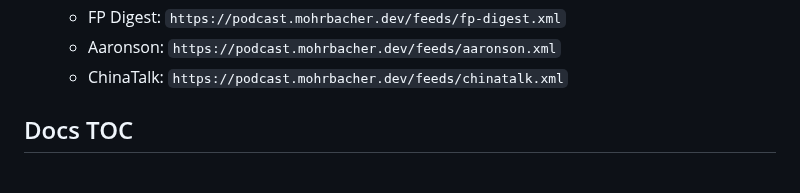
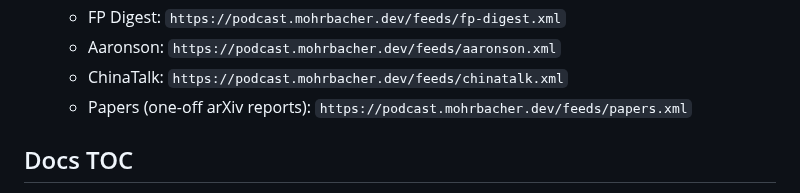
Before and after one commit to johnnymo87/my-podcasts, a Markdown page: AGENTS.md, the part around the change. Rendered like a GitHub page.

Commit message:
Docs: add papers feed subscription URL (first arXiv episode published)

```diff
--- a/AGENTS.md
+++ b/AGENTS.md
@@ -23,6 +23,7 @@ Quick start and navigation for humans and coding agents.
    - FP Digest: `https://podcast.mohrbacher.dev/feeds/fp-digest.xml`
    - Aaronson: `https://podcast.mohrbacher.dev/feeds/aaronson.xml`
    - ChinaTalk: `https://podcast.mohrbacher.dev/feeds/chinatalk.xml`
+   - Papers (one-off arXiv reports): `https://podcast.mohrbacher.dev/feeds/papers.xml`
 
 ## Docs TOC
 
```
